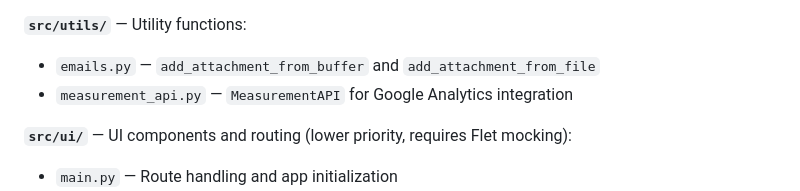
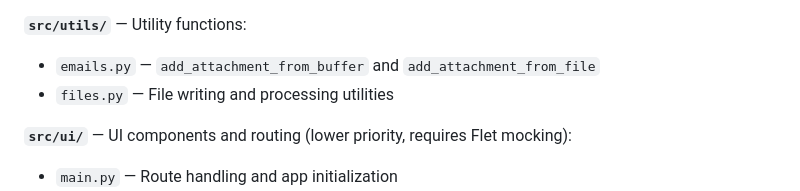
Before and after one commit to BogdanovychA/h-line, a Markdown page: CLAUDE.md, the part around the change. Rendered like a GitHub page.

Commit message:
Оновлення інструкцій

```diff
--- a/CLAUDE.md
+++ b/CLAUDE.md
@@ -127,7 +127,7 @@ The following modules are currently untested and would benefit from test coverag
 
 **`src/utils/`** — Utility functions:
 - `emails.py` — `add_attachment_from_buffer` and `add_attachment_from_file`
-- `measurement_api.py` — `MeasurementAPI` for Google Analytics integration
+- `files.py` — File writing and processing utilities
 
 **`src/ui/`** — UI components and routing (lower priority, requires Flet mocking):
 - `main.py` — Route handling and app initialization
```
